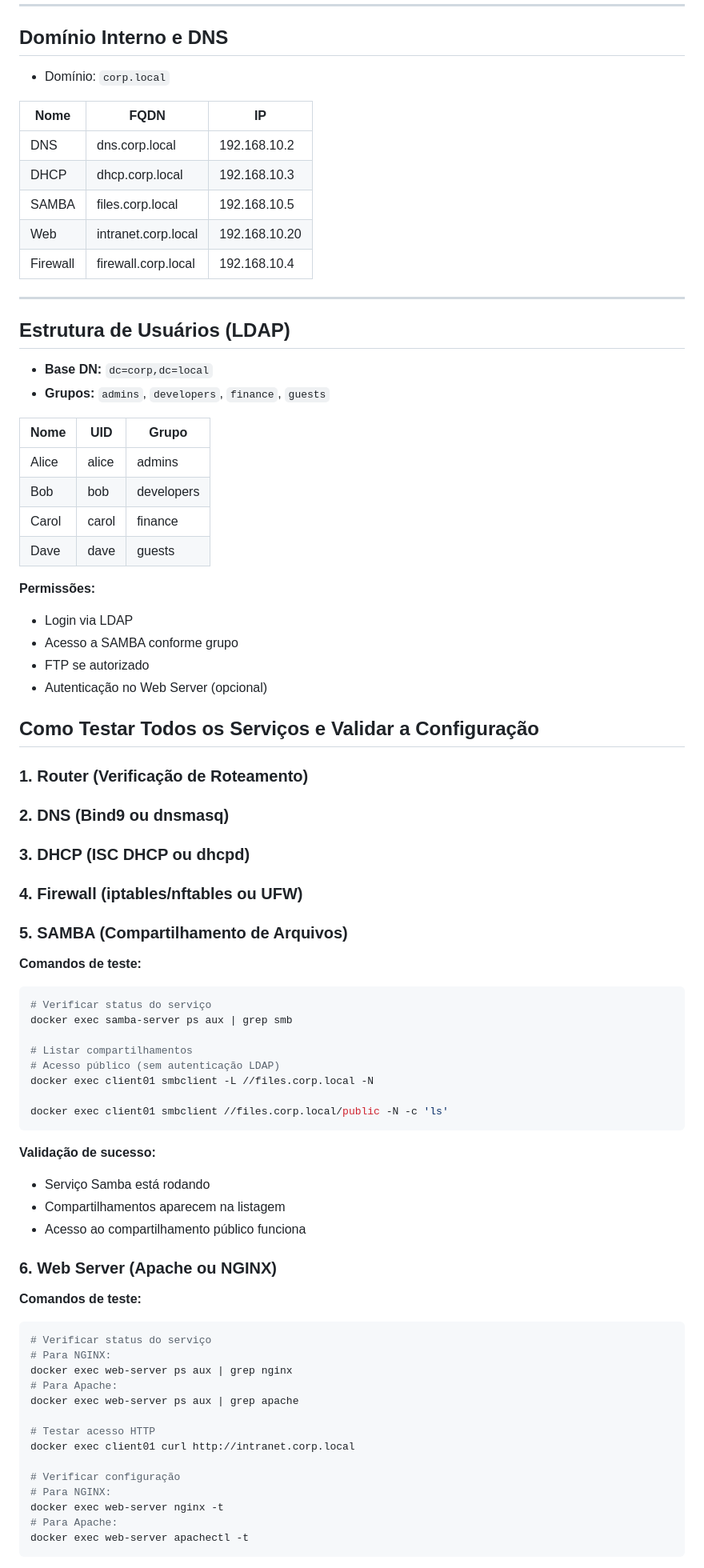
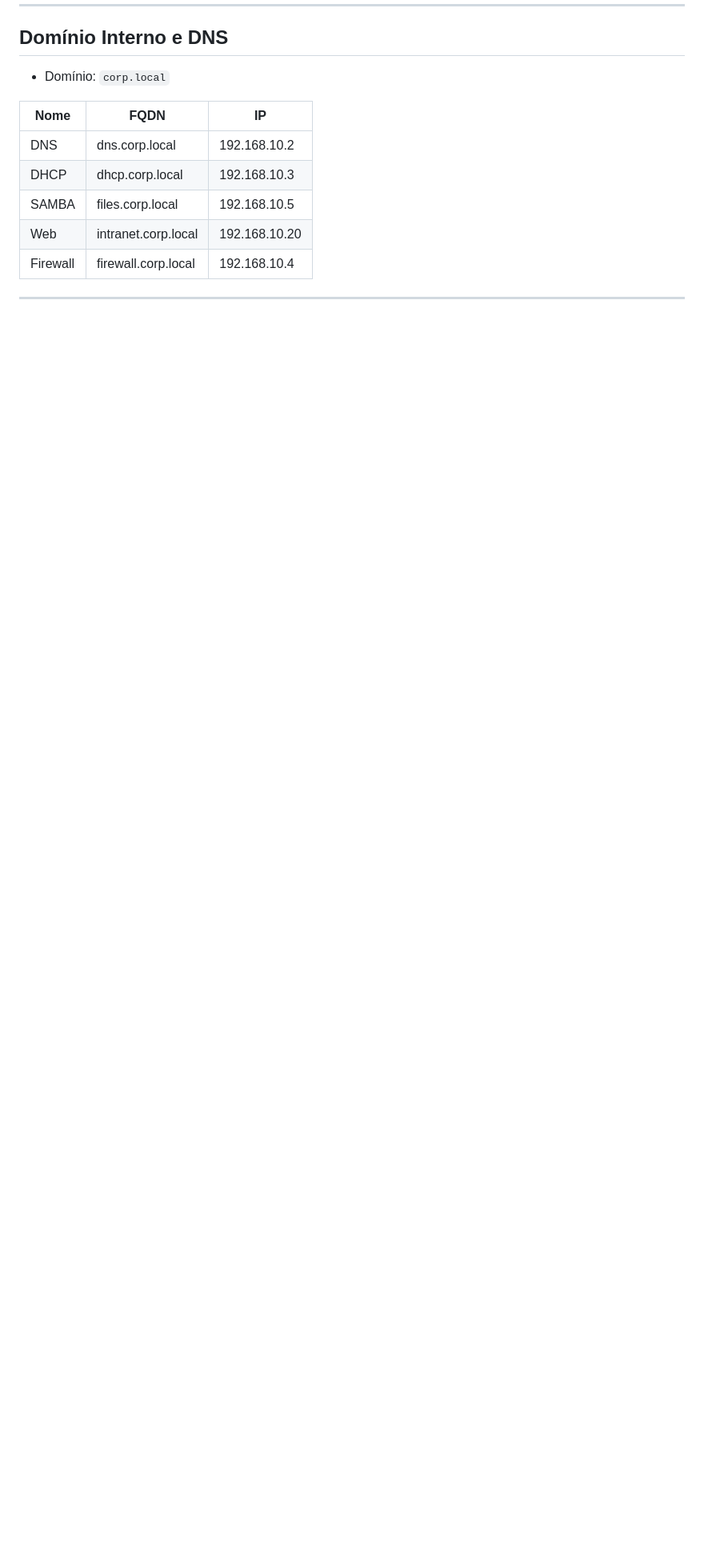
Before and after one commit to kralluz/projeto_final_servicos_de_redes_de_computadores, a Markdown page: readme.md, the part around the change printed below. Shown: that part at 80% size. Drawn GitHub-style; blank space fills up the shorter version.

````diff
--- a/readme.md
+++ b/readme.md
@@ -101,70 +100,3 @@ Implementar uma infraestrutura de rede corporativa básica utilizando Docker, in
 | Firewall | firewall.corp.local | 192.168.10.4 |
 
 ---
-
-## Estrutura de Usuários (LDAP)
-- **Base DN:** `dc=corp,dc=local`
-- **Grupos:** `admins`, `developers`, `finance`, `guests`
-
-| Nome  | UID   | Grupo      |
-|--------|--------|------------|
-| Alice  | alice  | admins     |
-| Bob    | bob    | developers |
-| Carol  | carol  | finance    |
-| Dave   | dave   | guests     |
-
-**Permissões:**
-- Login via LDAP
-- Acesso a SAMBA conforme grupo
-- FTP se autorizado
-- Autenticação no Web Server (opcional)
-
-## Como Testar Todos os Serviços e Validar a Configuração
-
-### 1. Router (Verificação de Roteamento)
-
-### 2. DNS (Bind9 ou dnsmasq)
-
-### 3. DHCP (ISC DHCP ou dhcpd)
-
-### 4. Firewall (iptables/nftables ou UFW)
-
-### 5. SAMBA (Compartilhamento de Arquivos)
-
-**Comandos de teste:**
-```bash
-# Verificar status do serviço
-docker exec samba-server ps aux | grep smb
-
-# Listar compartilhamentos
-# Acesso público (sem autenticação LDAP)
-docker exec client01 smbclient -L //files.corp.local -N
-
-docker exec client01 smbclient //files.corp.local/public -N -c 'ls'
-```
-
-**Validação de sucesso:**
-- Serviço Samba está rodando
-- Compartilhamentos aparecem na listagem
-- Acesso ao compartilhamento público funciona
-
-### 6. Web Server (Apache ou NGINX)
-
-**Comandos de teste:**
-```bash
-# Verificar status do serviço
-# Para NGINX:
-docker exec web-server ps aux | grep nginx
-# Para Apache:
-docker exec web-server ps aux | grep apache
-
-# Testar acesso HTTP
-docker exec client01 curl http://intranet.corp.local
-
-# Verificar configuração
-# Para NGINX:
-docker exec web-server nginx -t
-# Para Apache:
-docker exec web-server apachectl -t
-```
-
````
Also changed, not shown: other parts of readme.md (+1 -19 lines).
